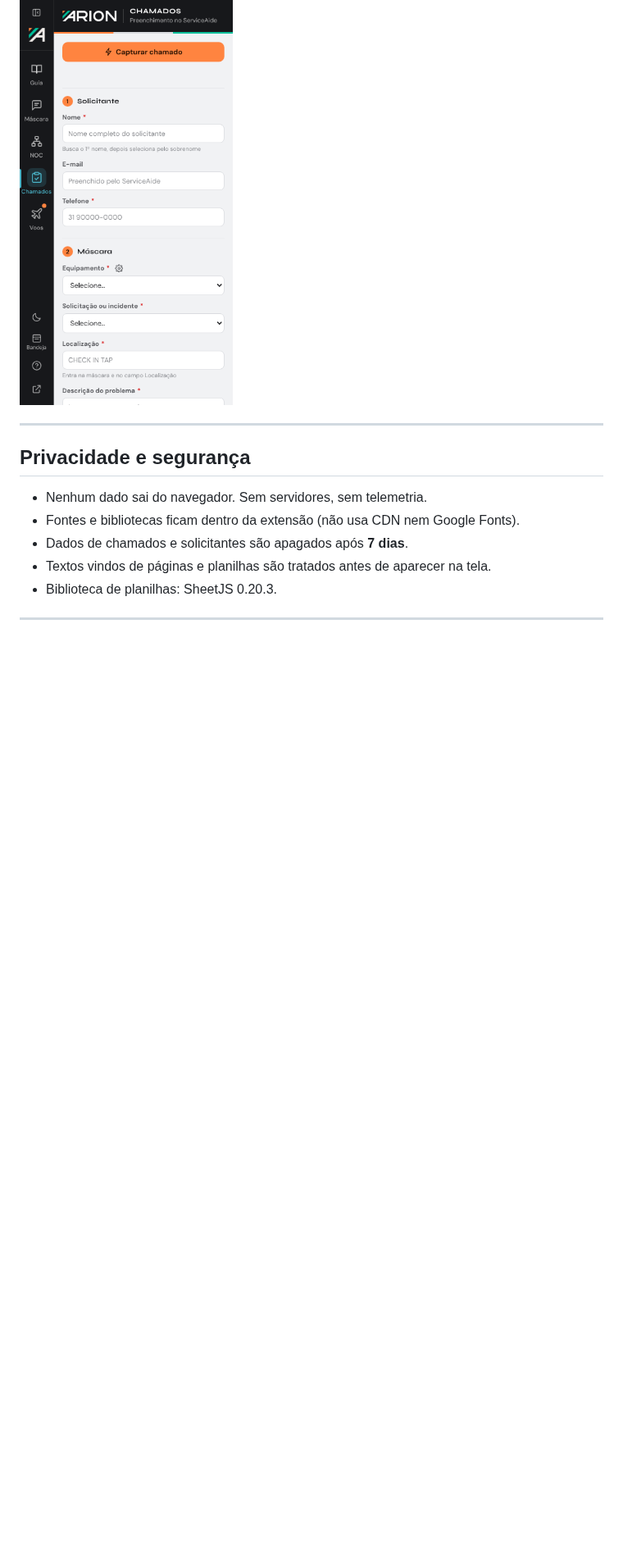
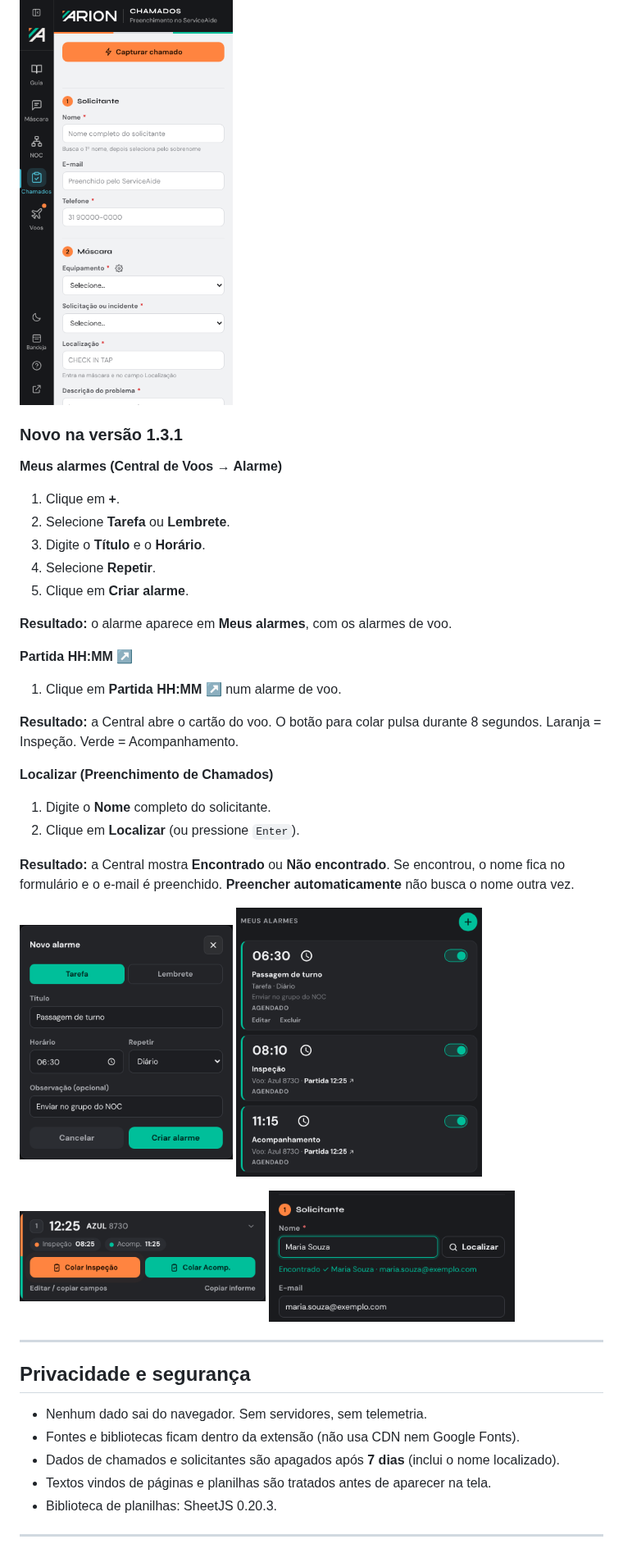
Before and after one commit to ThiagoTasseli/central-servicos, a Markdown page: README.md, the part around one of its changes. Shown at 82% size. Rendered like a GitHub page; pictures changed too: imagens/tela-alarme-novo.png (added), imagens/tela-chamados-localizar.png (added), imagens/tela-meus-alarmes.png (added); blank space fills up the shorter version.

```diff
--- a/README.md
+++ b/README.md
@@ -58,13 +61,50 @@ Passo a passo com imagens, Firefox e uso de cada ferramenta: **[Guia do usuário
   <img src="imagens/tela-tema-claro.png" width="260" alt="Tema claro">
 </p>
 
+### Novo na versão 1.3.1
+
+**Meus alarmes (Central de Voos → Alarme)**
+
+1. Clique em **+**.
+2. Selecione **Tarefa** ou **Lembrete**.
+3. Digite o **Título** e o **Horário**.
+4. Selecione **Repetir**.
+5. Clique em **Criar alarme**.
+
+**Resultado:** o alarme aparece em **Meus alarmes**, com os alarmes de voo.
+
+**Partida HH:MM ↗**
+
+1. Clique em **Partida HH:MM ↗** num alarme de voo.
+
+**Resultado:** a Central abre o cartão do voo. O botão para colar pulsa durante 8 segundos.
+Laranja = Inspeção. Verde = Acompanhamento.
+
+**Localizar (Preenchimento de Chamados)**
+
+1. Digite o **Nome** completo do solicitante.
+2. Clique em **Localizar** (ou pressione `Enter`).
+
+**Resultado:** a Central mostra **Encontrado** ou **Não encontrado**.
+Se encontrou, o nome fica no formulário e o e-mail é preenchido.
+**Preencher automaticamente** não busca o nome outra vez.
+
+<p>
+  <img src="imagens/tela-alarme-novo.png" width="260" alt="Novo alarme">
+  <img src="imagens/tela-meus-alarmes.png" width="300" alt="Meus alarmes">
+</p>
+<p>
+  <img src="imagens/tela-voo-destaque.png" width="300" alt="Botão de colar em destaque">
+  <img src="imagens/tela-chamados-localizar.png" width="300" alt="Localizar solicitante">
+</p>
+
 ---
 
 ## Privacidade e segurança
 
 - Nenhum dado sai do navegador. Sem servidores, sem telemetria.
 - Fontes e bibliotecas ficam dentro da extensão (não usa CDN nem Google Fonts).
-- Dados de chamados e solicitantes são apagados após **7 dias**.
+- Dados de chamados e solicitantes são apagados após **7 dias** (inclui o nome localizado).
 - Textos vindos de páginas e planilhas são tratados antes de aparecer na tela.
 - Biblioteca de planilhas: SheetJS 0.20.3.
 
```
Also changed, not shown: other parts of README.md (+8 -4 lines), GUIA-DO-USUARIO.md (+80 -11 lines), 2 other files.
